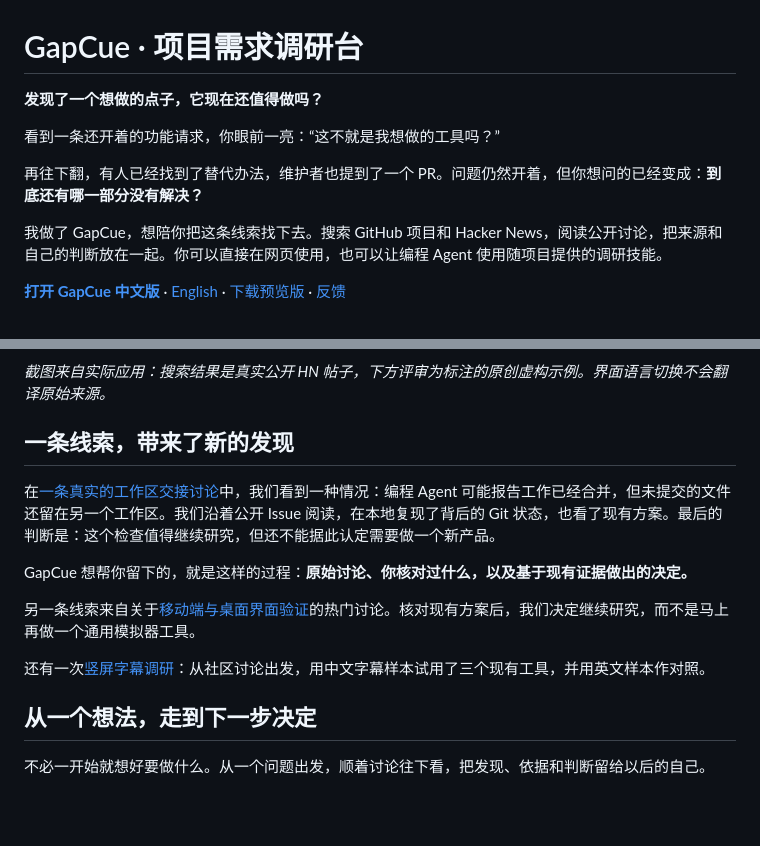
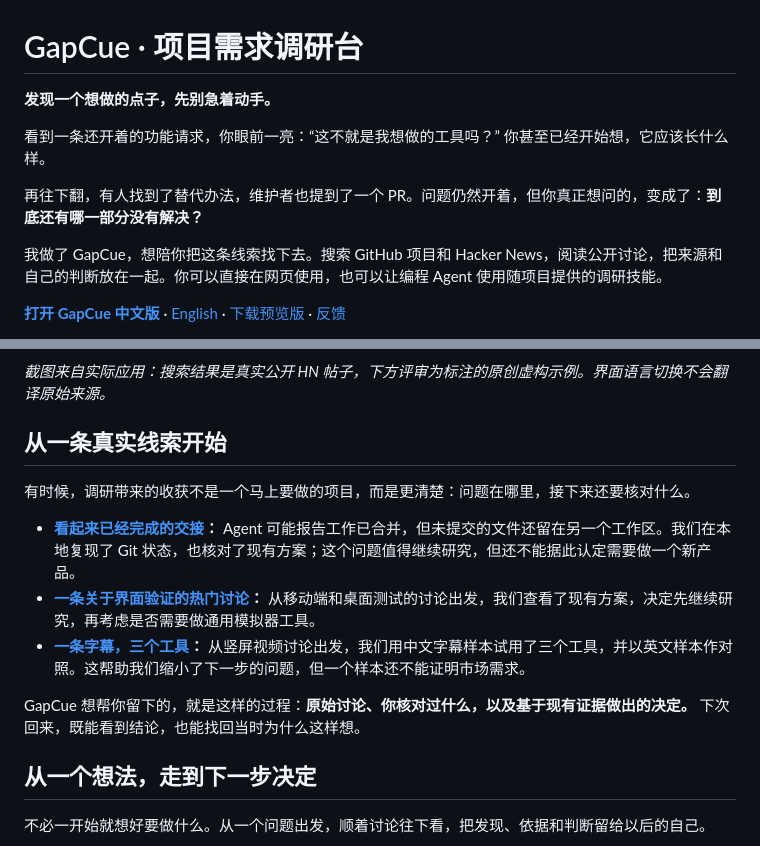
Before and after one commit to LydiaTools/gapcue, a Markdown page: README.zh-CN.md, 2 parts joined by grey strips. GitHub-like rendering; blank space fills up the shorter version.

Commit message:
Refine GapCue research story

```diff
--- a/README.zh-CN.md
+++ b/README.zh-CN.md
@@ -1,10 +1,10 @@
 # GapCue · 项目需求调研台
 
-**发现了一个想做的点子，它现在还值得做吗？**
+**发现一个想做的点子，先别急着动手。**
 
-看到一条还开着的功能请求，你眼前一亮：“这不就是我想做的工具吗？”
+看到一条还开着的功能请求，你眼前一亮：“这不就是我想做的工具吗？” 你甚至已经开始想，它应该长什么样。
 
-再往下翻，有人已经找到了替代办法，维护者也提到了一个 PR。问题仍然开着，但你想问的已经变成：**到底还有哪一部分没有解决？**
+再往下翻，有人找到了替代办法，维护者也提到了一个 PR。问题仍然开着，但你真正想问的，变成了：**到底还有哪一部分没有解决？**
 
 我做了 GapCue，想陪你把这条线索找下去。搜索 GitHub 项目和 Hacker News，阅读公开讨论，把来源和自己的判断放在一起。你可以直接在网页使用，也可以让编程 Agent 使用随项目提供的调研技能。
 
@@ -16,15 +16,15 @@
 
 *截图来自实际应用：搜索结果是真实公开 HN 帖子，下方评审为标注的原创虚构示例。界面语言切换不会翻译原始来源。*
 
-## 一条线索，带来了新的发现
+## 从一条真实线索开始
 
-在[一条真实的工作区交接讨论](docs/case-worktree-handoff.zh-CN.md)中，我们看到一种情况：编程 Agent 可能报告工作已经合并，但未提交的文件还留在另一个工作区。我们沿着公开 Issue 阅读，在本地复现了背后的 Git 状态，也看了现有方案。最后的判断是：这个检查值得继续研究，但还不能据此认定需要做一个新产品。
+有时候，调研带来的收获不是一个马上要做的项目，而是更清楚：问题在哪里，接下来还要核对什么。
 
-GapCue 想帮你留下的，就是这样的过程：**原始讨论、你核对过什么，以及基于现有证据做出的决定。**
+- **[看起来已经完成的交接](docs/case-worktree-handoff.zh-CN.md)：** Agent 可能报告工作已合并，但未提交的文件还留在另一个工作区。我们在本地复现了 Git 状态，也核对了现有方案；这个问题值得继续研究，但还不能据此认定需要做一个新产品。
+- **[一条关于界面验证的热门讨论](docs/case-mobile-ui-research.zh-CN.md)：** 从移动端和桌面测试的讨论出发，我们查看了现有方案，决定先继续研究，再考虑是否需要做通用模拟器工具。
+- **[一条字幕，三个工具](docs/case-caption-research.zh-CN.md)：** 从竖屏视频讨论出发，我们用中文字幕样本试用了三个工具，并以英文样本作对照。这帮助我们缩小了下一步的问题，但一个样本还不能证明市场需求。
 
-另一条线索来自关于[移动端与桌面界面验证](docs/case-mobile-ui-research.zh-CN.md)的热门讨论。核对现有方案后，我们决定继续研究，而不是马上再做一个通用模拟器工具。
-
-还有一次[竖屏字幕调研](docs/case-caption-research.zh-CN.md)：从社区讨论出发，用中文字幕样本试用了三个现有工具，并用英文样本作对照。
+GapCue 想帮你留下的，就是这样的过程：**原始讨论、你核对过什么，以及基于现有证据做出的决定。** 下次回来，既能看到结论，也能找回当时为什么这样想。
 
 ## 从一个想法，走到下一步决定
 
```
Also changed, not shown: README.md (+10 -10 lines).
